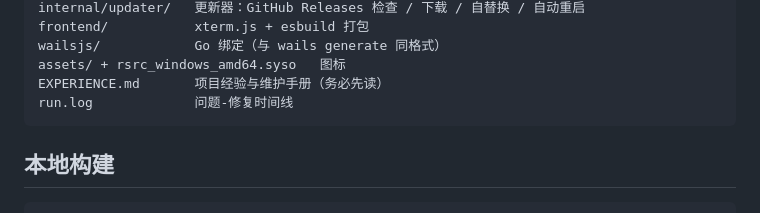
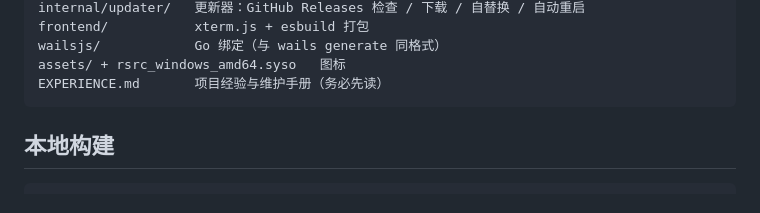
Before and after one commit to gp-alex-chen/claude-session-manager, a Markdown page: README.md, the part around one of its changes. Rendered like a GitHub page.

Commit message:
修正 README Markdown 代码块和目录说明

````diff
--- a/README.md
+++ b/README.md
@@ -37,7 +37,6 @@ frontend/           xterm.js + esbuild 打包
 wailsjs/            Go 绑定（与 wails generate 同格式）
 assets/ + rsrc_windows_amd64.syso   图标
 EXPERIENCE.md       项目经验与维护手册（务必先读）
-run.log             问题-修复时间线
 ```
 
 ## 本地构建
````
Also changed, not shown: other parts of README.md (+1 -1 lines).
